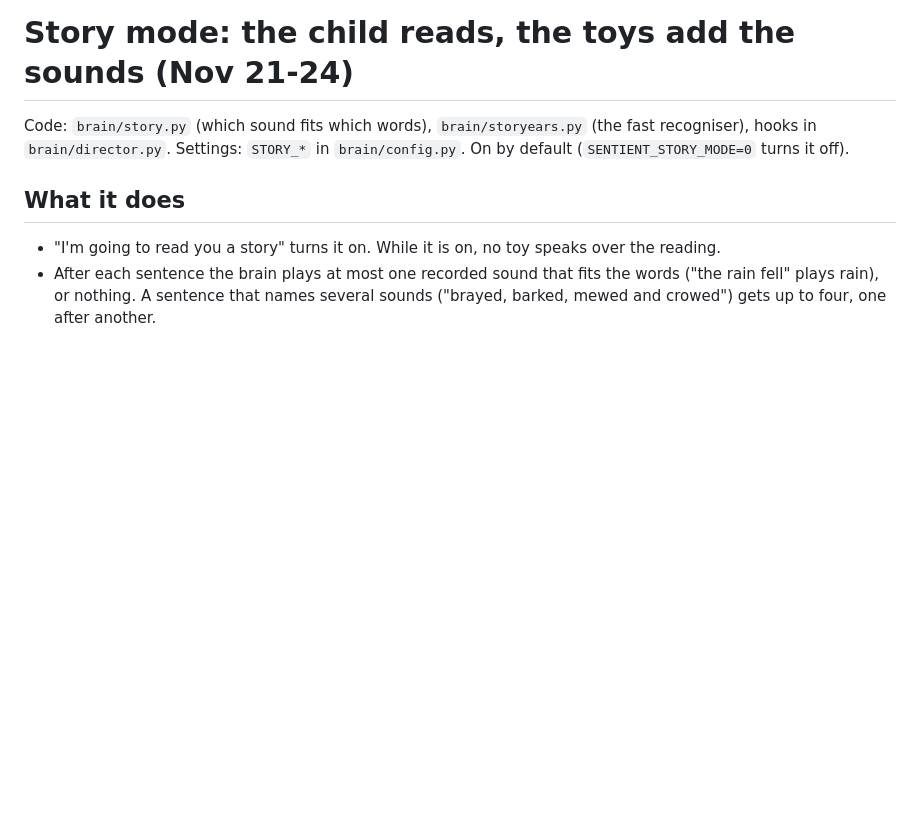
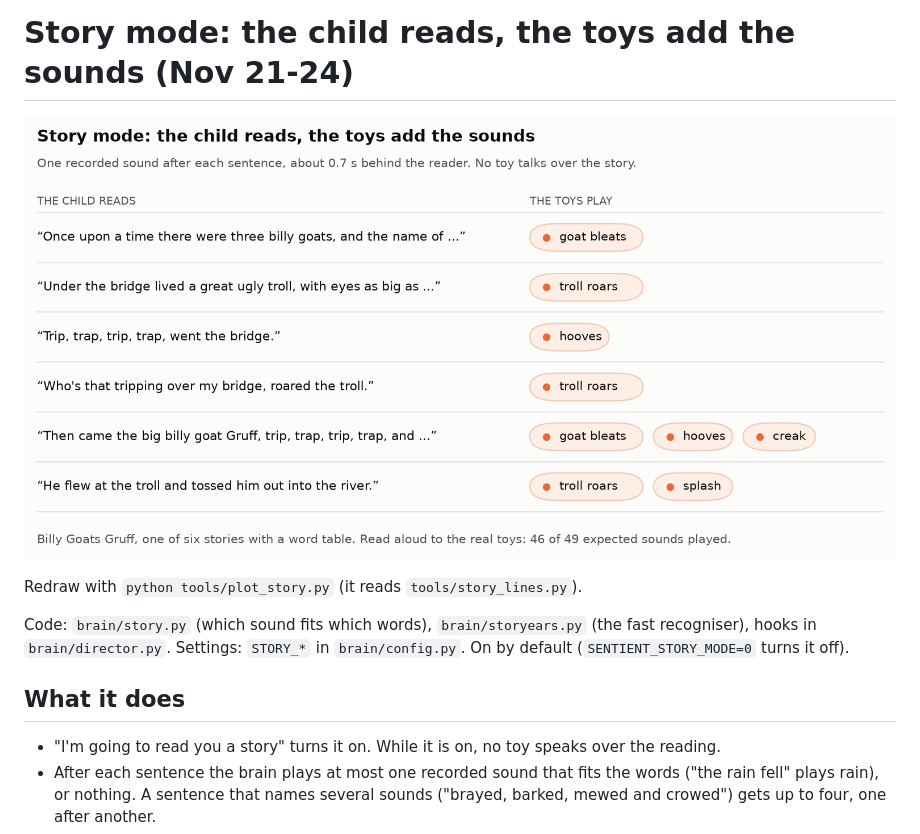
Before and after one commit to patrick-hanley/sentient, a Markdown page: docs/story-mode.md, the part around the change. GitHub-like rendering; pictures changed too: docs/img/story-mode.png (added); blank space fills up the shorter version.

```diff
--- a/docs/story-mode.md
+++ b/docs/story-mode.md
@@ -1,4 +1,8 @@
 # Story mode: the child reads, the toys add the sounds (Nov 21-24)
+
+![Six sentences of Billy Goats Gruff as a child reads them, each followed by the sound the toys play](img/story-mode.png)
+
+Redraw with `python tools/plot_story.py` (it reads `tools/story_lines.py`).
 
 Code: `brain/story.py` (which sound fits which words), `brain/storyears.py` (the fast recogniser), hooks in `brain/director.py`.
 Settings: `STORY_*` in `brain/config.py`. On by default (`SENTIENT_STORY_MODE=0` turns it off).
```
Also changed, not shown: README.md (+23 -2 lines), docs/aec.md (+9 -0 lines), docs/img/aec-real-toys.png (added), docs/img/aec-simulation.png (added), docs/img/social-preview.png (added), 2 other files.
